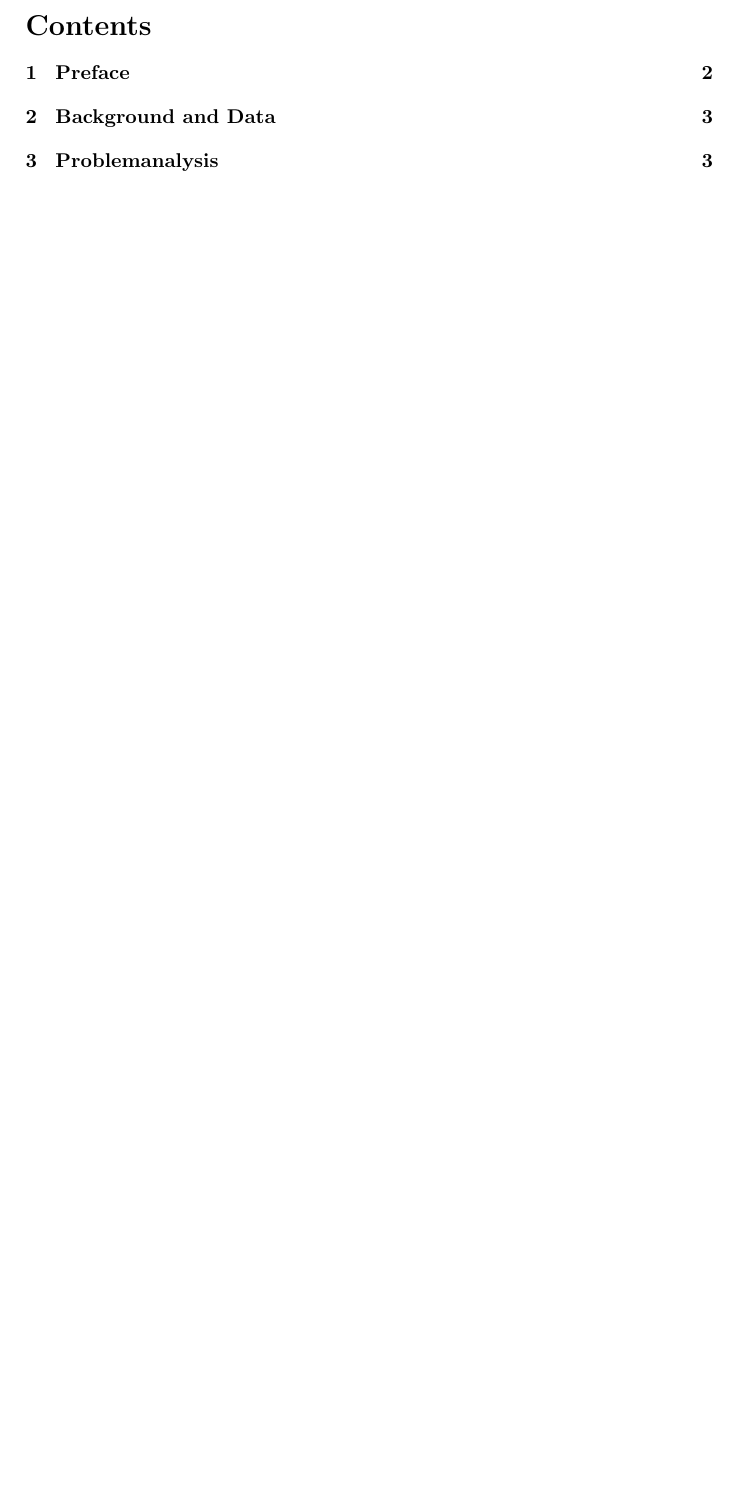
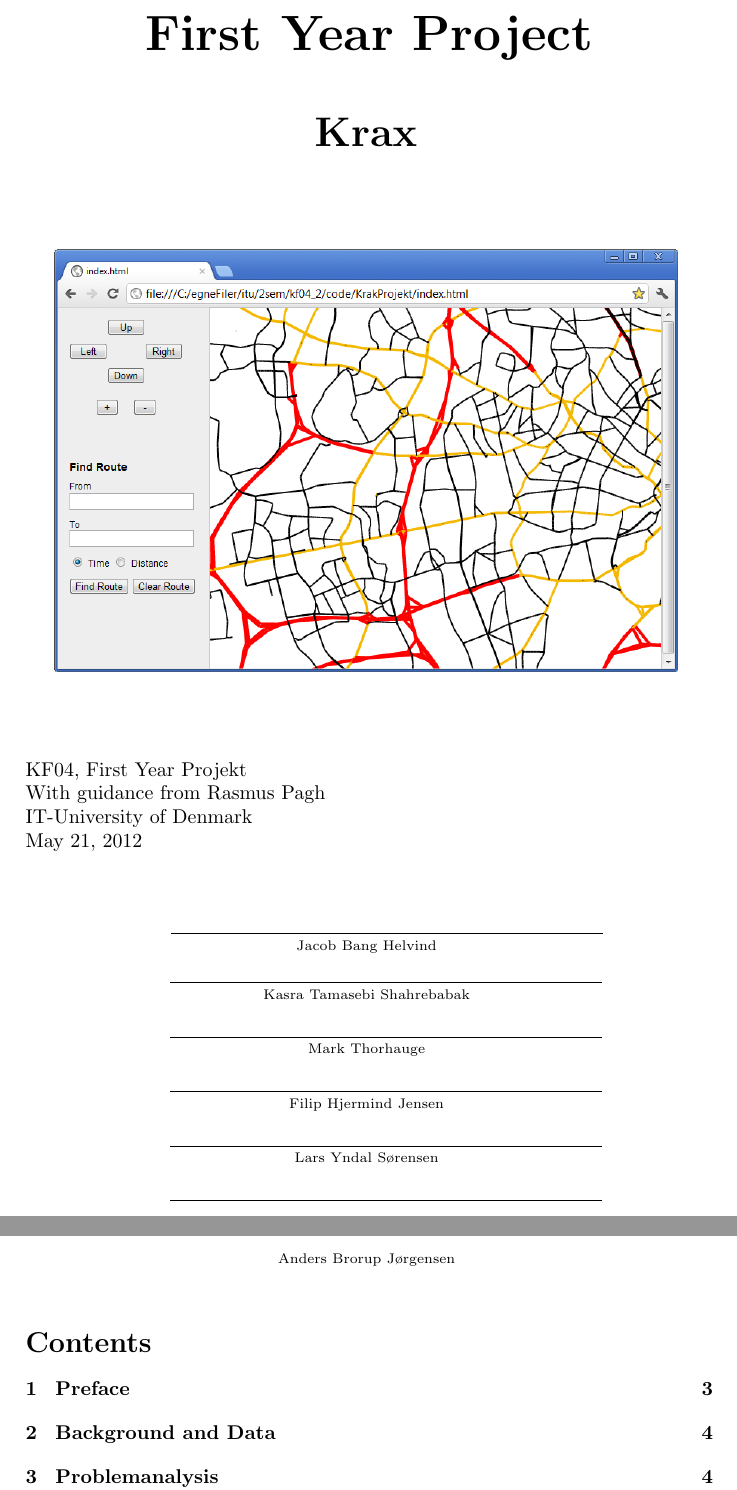
Before and after one commit to kasraman1000/KrakProjekt, a LaTeX document (tex/ReportDraft.tex): part of page 1 of 55 before the commit and two parts of pages 1 and 2 of 56 after it, the two joined at a grey line, cut at the place of the change, the shorter picture padded with empty space. Compiled offline with pdfLaTeX.

Commit message:
added frontpage

```diff
--- a/tex/ReportDraft.tex
+++ b/tex/ReportDraft.tex
@@ -5,6 +5,52 @@
 \usepackage[english]{babel}
 
 \begin{document}
+	\thispagestyle{empty} %fjerner sidetal
+\begin{center}
+\textbf{\Huge {First Year Project}\\ \vspace{1cm}
+\huge{Krax}}
+\vspace{1.0cm}
+\end{center}
+	\begin{figure}[H]
+\includegraphics[width=110mm]{screendump.png}
+\centering
+\label{fig:screendump}
+\end{figure}
+\vspace{1.0cm}
+KF04, First Year Projekt\\
+With guidance from Rasmus Pagh\\
+IT-University of Denmark\\
+\today\\
+\vspace{0.4cm}
+\begin{center}
+ \hspace{0.5cm} \makebox[3.0in]{\hrulefill}\\
+ \scriptsize Jacob Bang Helvind
+ \vspace{0.3cm}
+
+ \hspace{0.5cm} \makebox[3.0in]{\hrulefill}\\
+ Kasra Tamasebi Shahrebabak
+  \vspace{0.4cm}
+
+ \hspace{0.5cm} \makebox[3.0in]{\hrulefill}\\
+ Mark Thorhauge
+  \vspace{0.4cm}
+
+ \hspace{0.5cm} \makebox[3.0in]{\hrulefill}\\
+  Filip Hjermind Jensen
+   \vspace{0.4cm}
+
+\hspace{0.5cm} \makebox[3.0in]{\hrulefill}\\
+Lars Yndal S\o rensen
+ \vspace{0.4cm}
+
+\hspace{0.5cm} \makebox[3.0in]{\hrulefill}\\
+Anders Brorup J\o rgensen
+\vspace{0.4cm}
+
+\end{center}
+
+\thispagestyle{empty}
+
 	\tableofcontents
 
 	\newpage
```
Also changed, not shown: tex/ReportDraft.tex (2 more changed lines).
